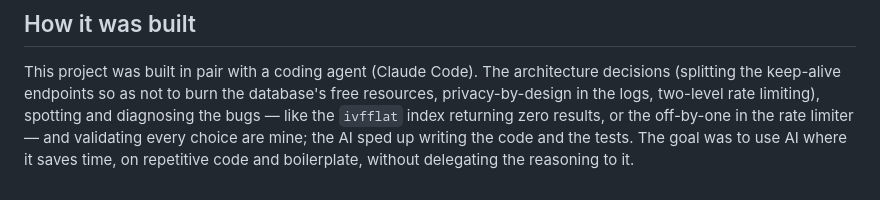
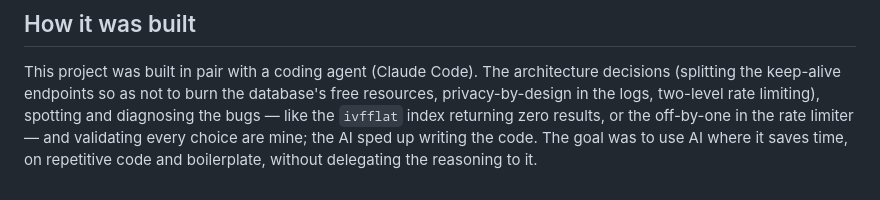
Before and after one commit to AzureKodo502/Rag-chatbot, a Markdown page: README.en.md, the part around the change. GitHub-like rendering.

Commit message:
README: rimosso riferimento ai test (non c'è una suite automatica)
Co-Authored-By: Claude Sonnet 5 <noreply@anthropic.com>

```diff
--- a/README.en.md
+++ b/README.en.md
@@ -351,6 +351,6 @@ architecture decisions (splitting the keep-alive endpoints so as not to burn
 the database's free resources, privacy-by-design in the logs, two-level rate
 limiting), spotting and diagnosing the bugs — like the `ivfflat` index
 returning zero results, or the off-by-one in the rate limiter — and
-validating every choice are mine; the AI sped up writing the code and the
-tests. The goal was to use AI where it saves time, on repetitive code and
-boilerplate, without delegating the reasoning to it.
+validating every choice are mine; the AI sped up writing the code. The goal
+was to use AI where it saves time, on repetitive code and boilerplate,
+without delegating the reasoning to it.
```
Also changed, not shown: README.md (+3 -3 lines).
